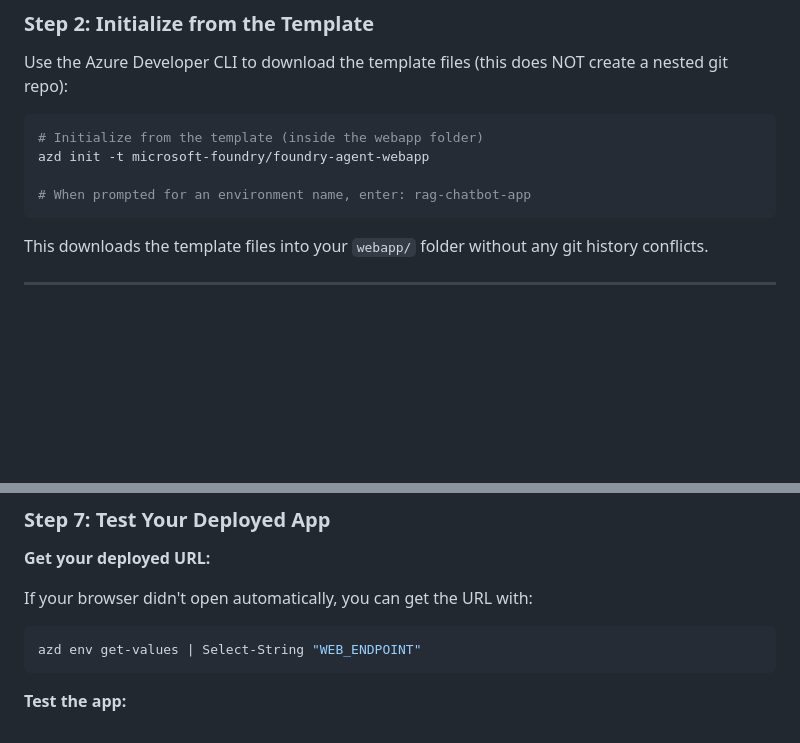
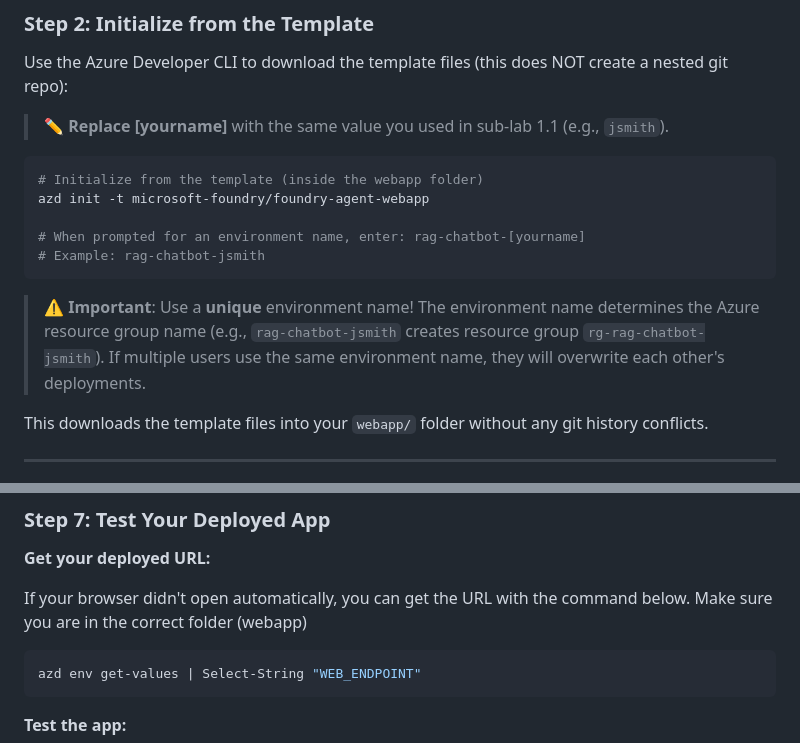
Before and after one commit to aryxenv/Introduction-to-Foundry-workshop, a Markdown page: lab-1-rag-chatbot/sub-lab-1.5-host-agent-webapp.md, 2 parts joined by grey strips. GitHub-like rendering; blank space fills up the shorter version.

````diff
--- a/lab-1-rag-chatbot/sub-lab-1.5-host-agent-webapp.md
+++ b/lab-1-rag-chatbot/sub-lab-1.5-host-agent-webapp.md
@@ -132,13 +132,18 @@ lab-1-rag-chatbot/
 ### Step 2: Initialize from the Template
 
 Use the Azure Developer CLI to download the template files (this does NOT create a nested git repo):
+> ✏️ **Replace [yourname]** with the same value you used in sub-lab 1.1 (e.g., `jsmith`).
 
 ```powershell
 # Initialize from the template (inside the webapp folder)
 azd init -t microsoft-foundry/foundry-agent-webapp
 
-# When prompted for an environment name, enter: rag-chatbot-app
+# When prompted for an environment name, enter: rag-chatbot-[yourname]
+# Example: rag-chatbot-jsmith
 ```
+
+> ⚠️ **Important**: Use a **unique** environment name! The environment name determines the Azure resource group name (e.g., `rag-chatbot-jsmith` creates resource group `rg-rag-chatbot-jsmith`). If multiple users use the same environment name, they will overwrite each other's deployments.
+
 
 This downloads the template files into your `webapp/` folder without any git history conflicts.
 
@@ -275,7 +280,7 @@ az role assignment create `
 
 **Get your deployed URL:**
 
-If your browser didn't open automatically, you can get the URL with:
+If your browser didn't open automatically, you can get the URL with the command below. Make sure you are in the correct folder (webapp)
 
 ```powershell
 azd env get-values | Select-String "WEB_ENDPOINT"
````
